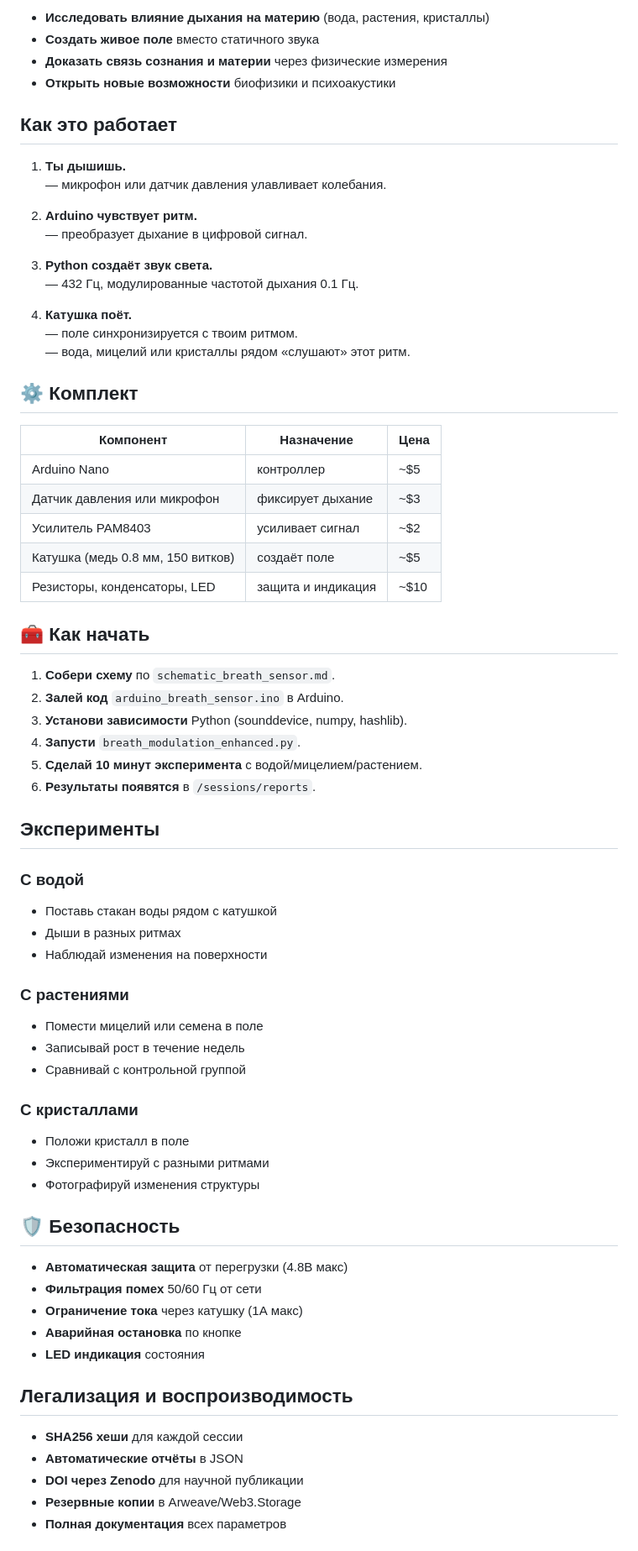
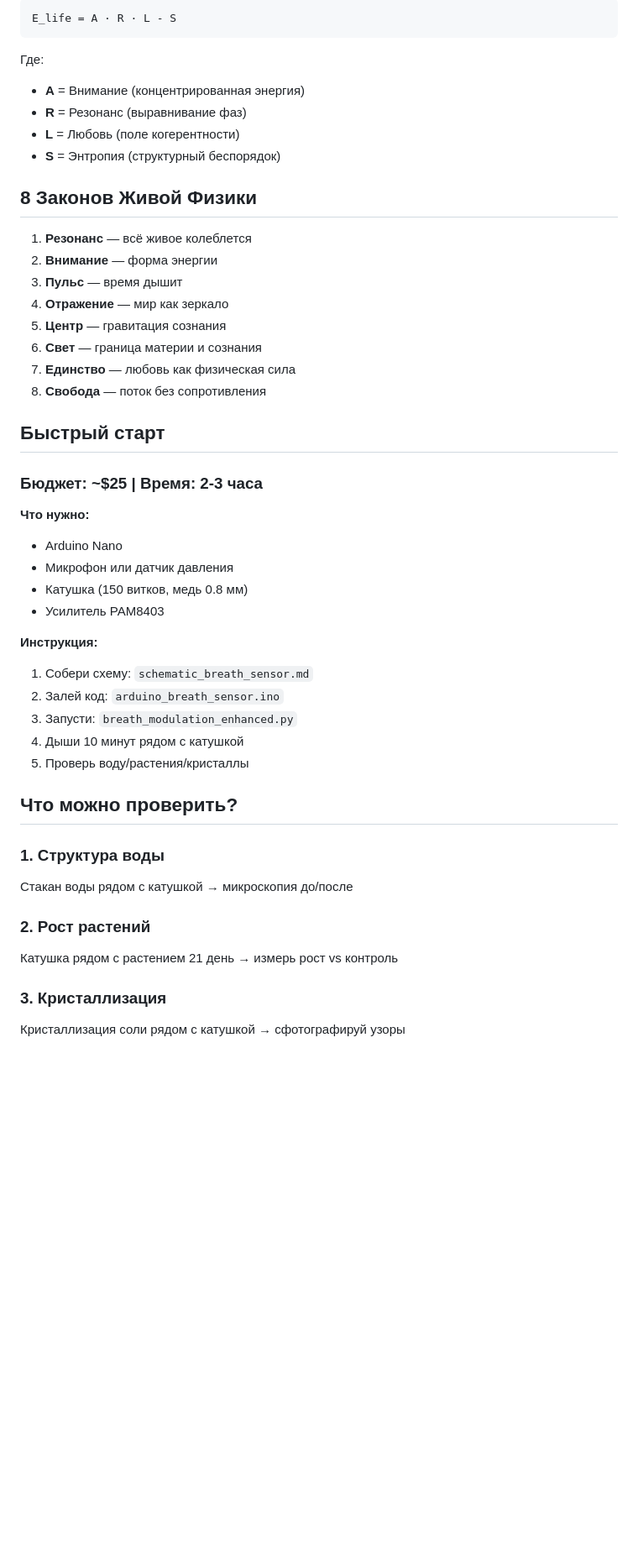
Before and after one commit to Sasha777sh/EDEM-Breath-Field, a Markdown page: README.md, the part around one of its changes. Shown at 84% size. GitHub-like rendering; blank space fills up the shorter version.

````diff
--- a/README.md
+++ b/README.md
@@ -26,76 +143,50 @@ EDEM Breath Field — это экспериментальный open-source пр
 
-- **Исследовать влияние дыхания на материю** (вода, растения, кристаллы)
-- **Создать живое поле** вместо статичного звука
-- **Доказать связь сознания и материи** через физические измерения
-- **Открыть новые возможности** биофизики и психоакустики
+```
+E_life = A · R · L - S
+```
 
-##  Как это работает
+Где:
+- **A** = Внимание (концентрированная энергия)
+- **R** = Резонанс (выравнивание фаз)
+- **L** = Любовь (поле когерентности)
+- **S** = Энтропия (структурный беспорядок)
 
-1. **Ты дышишь.**
-   — микрофон или датчик давления улавливает колебания.
+## 8 Законов Живой Физики
 
-2. **Arduino чувствует ритм.**
-   — преобразует дыхание в цифровой сигнал.
+1. **Резонанс** — всё живое колеблется
+2. **Внимание** — форма энергии
+3. **Пульс** — время дышит
+4. **Отражение** — мир как зеркало
+5. **Центр** — гравитация сознания
+6. **Свет** — граница материи и сознания
+7. **Единство** — любовь как физическая сила
+8. **Свобода** — поток без сопротивления
 
-3. **Python создаёт звук света.**
-   — 432 Гц, модулированные частотой дыхания 0.1 Гц.
+## Быстрый старт
 
-4. **Катушка поёт.**
-   — поле синхронизируется с твоим ритмом.
-   — вода, мицелий или кристаллы рядом «слушают» этот ритм.
+### Бюджет: ~$25 | Время: 2-3 часа
 
-## ⚙️ Комплект
+**Что нужно:**
+- Arduino Nano
+- Микрофон или датчик давления
+- Катушка (150 витков, медь 0.8 мм)
+- Усилитель PAM8403
 
-| Компонент | Назначение | Цена |
-|-----------|------------|------|
-| Arduino Nano | контроллер | ~$5 |
-| Датчик давления или микрофон | фиксирует дыхание | ~$3 |
-| Усилитель PAM8403 | усиливает сигнал | ~$2 |
-| Катушка (медь 0.8 мм, 150 витков) | создаёт поле | ~$5 |
-| Резисторы, конденсаторы, LED | защита и индикация | ~$10 |
+**Инструкция:**
+1. Собери схему: `schematic_breath_sensor.md`
+2. Залей код: `arduino_breath_sensor.ino`
+3. Запусти: `breath_modulation_enhanced.py`
+4. Дыши 10 минут рядом с катушкой
+5. Проверь воду/растения/кристаллы
 
-## 🧰 Как начать
+## Что можно проверить?
 
-1. **Собери схему** по `schematic_breath_sensor.md`.
-2. **Залей код** `arduino_breath_sensor.ino` в Arduino.
-3. **Установи зависимости** Python (sounddevice, numpy, hashlib).
-4. **Запусти** `breath_modulation_enhanced.py`.
-5. **Сделай 10 минут эксперимента** с водой/мицелием/растением.
-6. **Результаты появятся** в `/sessions/reports`.
+### 1. Структура воды
+Стакан воды рядом с катушкой → микроскопия до/после
 
-##  Эксперименты
+### 2. Рост растений
+Катушка рядом с растением 21 день → измерь рост vs контроль
 
-### С водой
+### 3. Кристаллизация
+Кристаллизация соли рядом с катушкой → сфотографируй узоры
 
-- Поставь стакан воды рядом с катушкой
-- Дыши в разных ритмах
-- Наблюдай изменения на поверхности
-
-### С растениями
-
-- Помести мицелий или семена в поле
-- Записывай рост в течение недель
-- Сравнивай с контрольной группой
-
-### С кристаллами
-
-- Положи кристалл в поле
-- Экспериментируй с разными ритмами
-- Фотографируй изменения структуры
-
-## 🛡️ Безопасность
-
-- **Автоматическая защита** от перегрузки (4.8В макс)
-- **Фильтрация помех** 50/60 Гц от сети
-- **Ограничение тока** через катушку (1А макс)
-- **Аварийная остановка** по кнопке
-- **LED индикация** состояния
-
-##  Легализация и воспроизводимость
-
-- **SHA256 хеши** для каждой сессии
-- **Автоматические отчёты** в JSON
-- **DOI через Zenodo** для научной публикации
-- **Резервные копии** в Arweave/Web3.Storage
-- **Полная документация** всех параметров
-
````
Also changed, not shown: other parts of README.md (+168 -83 lines).
